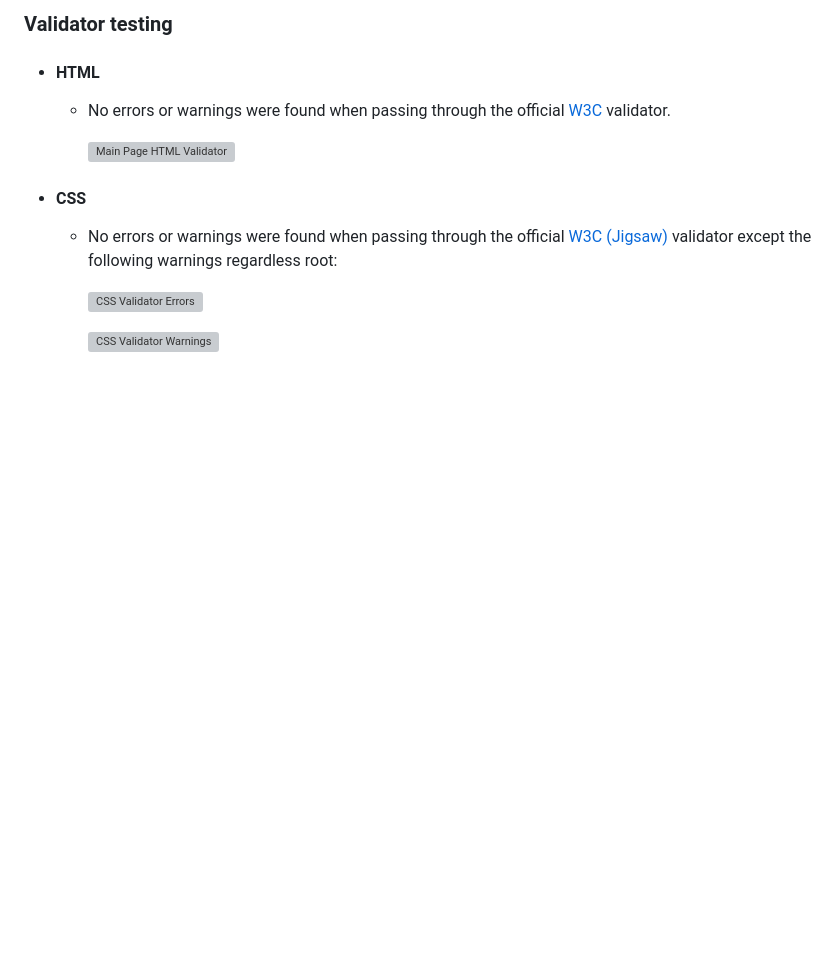
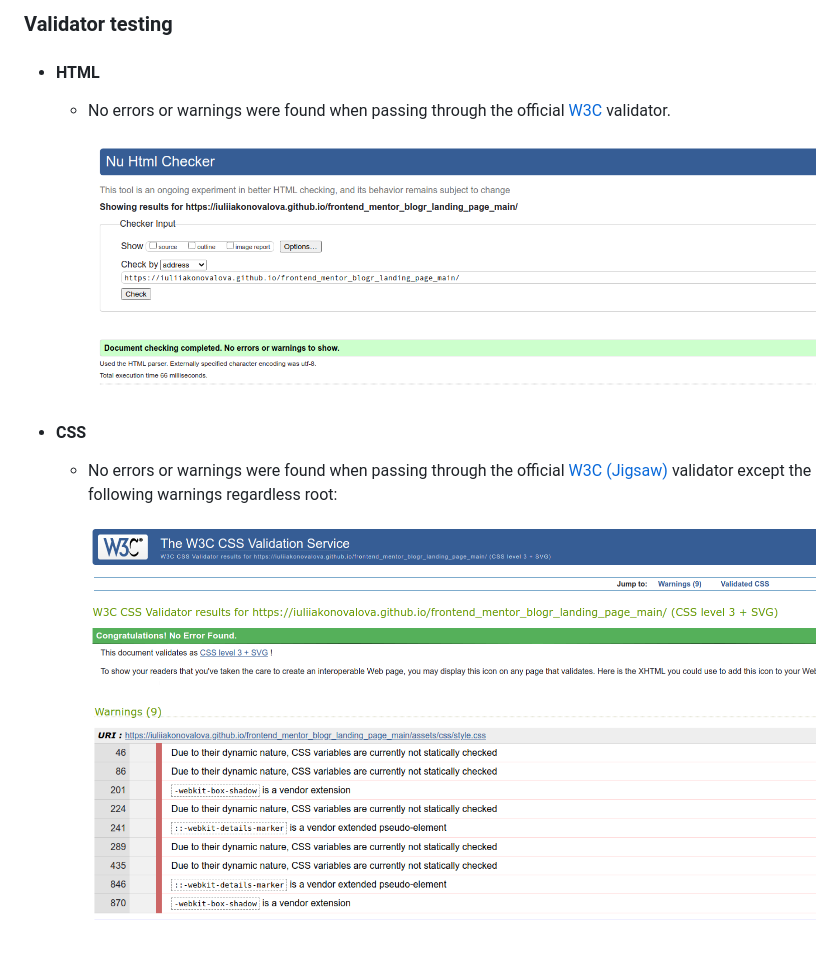
Before and after one commit to IuliiaKonovalova/frontend_mentor_blogr_landing_page_main, a Markdown page: README.md, the part around the change. Drawn GitHub-style; pictures changed too: documentation/validators/css_validator_errors.png (added), documentation/validators/css_validator_warnings.png (added), documentation/validators/html_validator.png (added); blank space fills up the shorter version; grey boxes are pictures that could not be loaded.

Commit message:
Add validators testing scrreenshots for the readme file

```diff
--- a/README.md
+++ b/README.md
@@ -131,11 +131,11 @@ The functionality of the links in the app was checked as well by different users
 
   - No errors or warnings were found when passing through the official [W3C](https://validator.w3.org/) validator.
 
-    ![Main Page HTML Validator](documentation/validators/html_validator_errors.png)
+    ![Main Page HTML Validator](documentation/validators/html_validator.png)
 + #### CSS
 
   - No errors or warnings were found when passing through the official [W3C (Jigsaw)](https://jigsaw.w3.org/css-validator/#validate_by_uri) validator except the following warnings regardless root:
 
-    ![CSS Validator Errors](documentation/validators/css_validator_errora.png)
+    ![CSS Validator Errors](documentation/validators/css_validator_errors.png)
 
-    ![CSS Validator Warnings](documentation/validators/css_validaitor_warnings.png)
+    ![CSS Validator Warnings](documentation/validators/css_validator_warnings.png)
```
